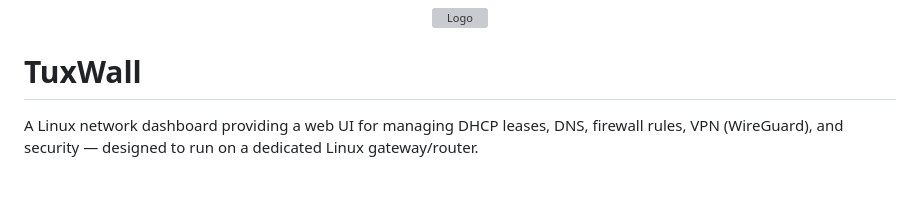
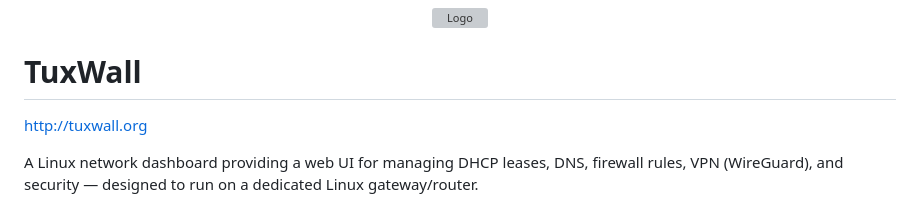
Before and after one commit to rezzonance/tuxwall, a Markdown page: README.md, the part around the change. Drawn GitHub-style; blank space fills up the shorter version; grey boxes are pictures that could not be loaded.

```diff
--- a/README.md
+++ b/README.md
@@ -4,6 +4,8 @@
 </p>
 
 # TuxWall
+
+http://tuxwall.org
 
 A Linux network dashboard providing a web UI for managing DHCP leases, DNS, firewall rules, VPN (WireGuard), and security — designed to run on a dedicated Linux gateway/router.
 
```
